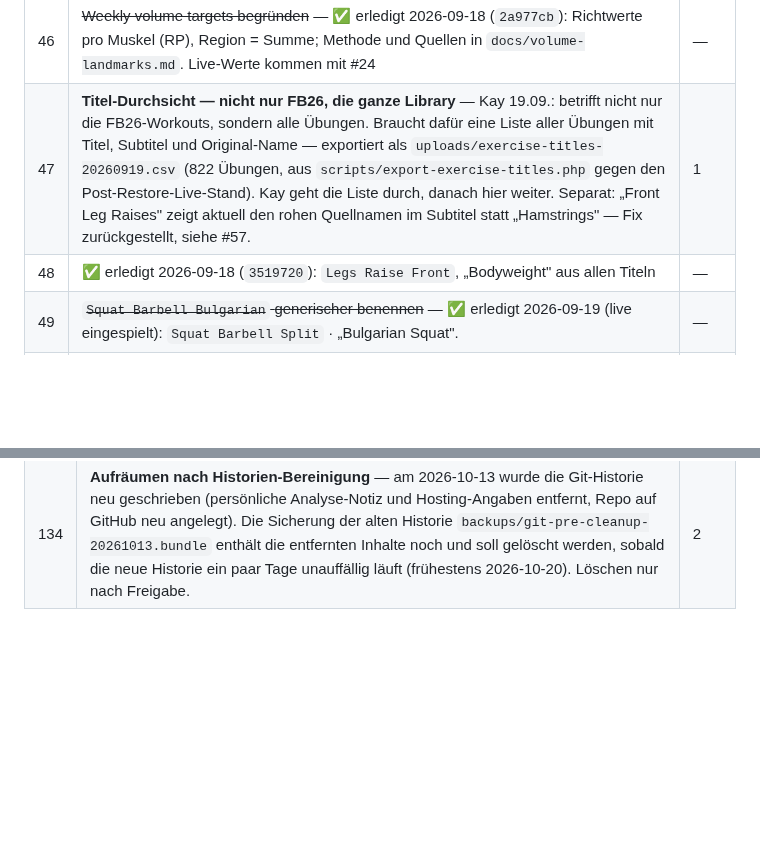
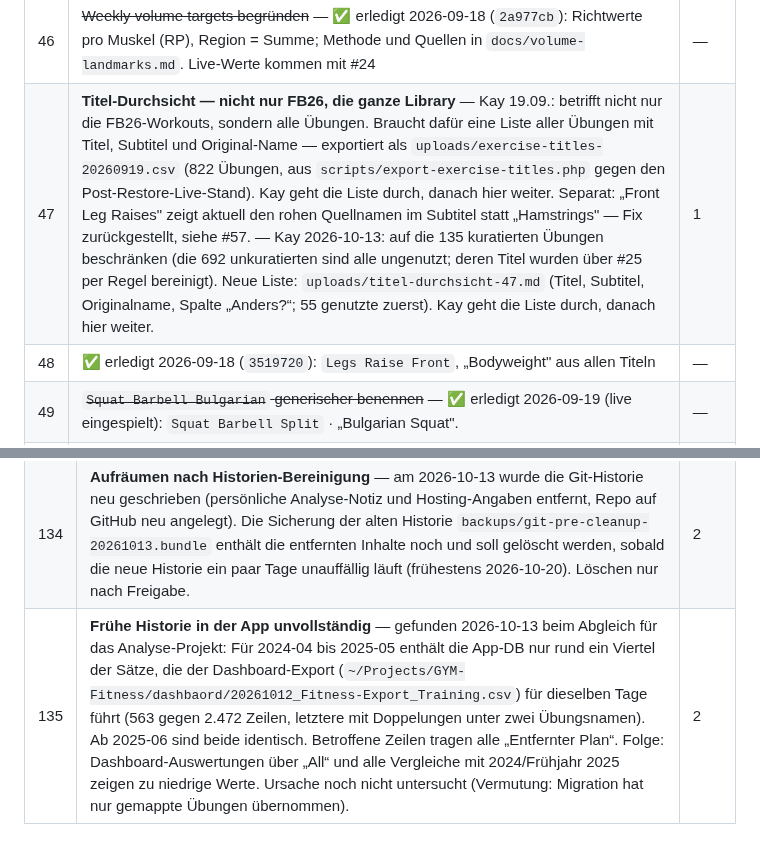
Before and after one commit to kaywiegand/gym-tracker-app, a Markdown page: BACKLOG.md, 2 parts joined by grey strips. Drawn GitHub-style; blank space fills up the shorter version.

Commit message:
docs: backlog 47 limited to curated exercises
Co-Authored-By: Claude Opus 5.5 <noreply@anthropic.com>

```diff
--- a/BACKLOG.md
+++ b/BACKLOG.md
@@ -114,7 +114,7 @@ PROCESS_LOG und `ExerciseNaming.php`.
 | 44 | ~~Edit Workout: Untertitel fehlen~~ — ✅ erledigt 2026-09-18 (`f1975a6`) | — |
 | 45 | ~~Edit Workout: „no fixed target weight"~~ — ✅ erledigt 2026-09-18 (`f1975a6`): Hinweis entfernt | — |
 | 46 | ~~Weekly volume targets begründen~~ — ✅ erledigt 2026-09-18 (`2a977cb`): Richtwerte pro Muskel (RP), Region = Summe; Methode und Quellen in `docs/volume-landmarks.md`. Live-Werte kommen mit #24 | — |
-| 47 | **Titel-Durchsicht — nicht nur FB26, die ganze Library** — Kay 19.09.: betrifft nicht nur die FB26-Workouts, sondern alle Übungen. Braucht dafür eine Liste aller Übungen mit Titel, Subtitel und Original-Name — exportiert als `uploads/exercise-titles-20260919.csv` (822 Übungen, aus `scripts/export-exercise-titles.php` gegen den Post-Restore-Live-Stand). Kay geht die Liste durch, danach hier weiter. Separat: „Front Leg Raises" zeigt aktuell den rohen Quellnamen im Subtitel statt „Hamstrings" — Fix zurückgestellt, siehe #57. | 1 |
+| 47 | **Titel-Durchsicht — nicht nur FB26, die ganze Library** — Kay 19.09.: betrifft nicht nur die FB26-Workouts, sondern alle Übungen. Braucht dafür eine Liste aller Übungen mit Titel, Subtitel und Original-Name — exportiert als `uploads/exercise-titles-20260919.csv` (822 Übungen, aus `scripts/export-exercise-titles.php` gegen den Post-Restore-Live-Stand). Kay geht die Liste durch, danach hier weiter. Separat: „Front Leg Raises" zeigt aktuell den rohen Quellnamen im Subtitel statt „Hamstrings" — Fix zurückgestellt, siehe #57. — Kay 2026-10-13: auf die 135 kuratierten Übungen beschränken (die 692 unkuratierten sind alle ungenutzt; deren Titel wurden über #25 per Regel bereinigt). Neue Liste: `uploads/titel-durchsicht-47.md` (Titel, Subtitel, Originalname, Spalte „Anders?“; 55 genutzte zuerst). Kay geht die Liste durch, danach hier weiter. | 1 |
 | 48 | ✅ erledigt 2026-09-18 (`3519720`): `Legs Raise Front`, „Bodyweight" aus allen Titeln | — |
 | 49 | ~~`Squat Barbell Bulgarian` generischer benennen~~ — ✅ erledigt 2026-09-19 (live eingespielt): `Squat Barbell Split` · „Bulgarian Squat". | — |
 | 50 | ✅ erledigt 2026-09-18 (`8d4fbd8`): Kopfbereiche fixiert | — |
@@ -228,3 +228,4 @@ Ablauf funktioniert, Sätze und Session-Ende kommen in der DB an. Funde:
 | 132 | **Dashboard/Exercise: „Last time“ und „Target“ als zwei Kacheln nebeneinander** — Kay 2026-10-13: die beiden ersten Infos je in eine eigene Kachel, beide nebeneinander. — ✅ umgesetzt 2026-10-13 (`ExerciseScope.tsx`): „Last time“ (Datum, Sätze je Gewicht untereinander) und „Target“ (Same weight / Add weight, Ziel, Begründung) nebeneinander; ohne Ziel steht „Last time“ allein in voller Breite. Im Handy-Viewport gegen eine Kopie des Live-Stands geprüft, live seit 2026-10-13 (`8ac7a92`). | 2 |
 | 133 | **Recovery-Kachel: „Estimate“ in den Titel, Skala wie im Body-Dashboard** — Kay 2026-10-13: Kachel gut gelungen. Den „Estimate“-Tag oben rechts weglassen und „Estimate“ in den Titel übernehmen. Für die Anzeige des Bereichs die Skala aus dem bestehenden Dashboard Body (Body composition) verwenden — einheitlich. — ✅ umgesetzt 2026-10-13 (`RecoveryCard.tsx`): Titel „Recovery estimate“, Tag entfernt, Skala = `BiaBandBar` (die BMI-Skala aus Body) mit den Bändern On track / Watch / Deload und dem Anteil fallender Übungen als Wert. Der weiche Unsicherheits-Marker entfällt damit. Schwelle angeglichen: ab 50 % (statt über 50 %) gilt Deload, damit Text und Skala am Grenzwert übereinstimmen. Im Handy-Viewport gegen eine Kopie des Live-Stands geprüft, PHP-Tests + Typecheck + Build grün, live seit 2026-10-13 (`54753fb`). | 2 |
 | 134 | **Aufräumen nach Historien-Bereinigung** — am 2026-10-13 wurde die Git-Historie neu geschrieben (persönliche Analyse-Notiz und Hosting-Angaben entfernt, Repo auf GitHub neu angelegt). Die Sicherung der alten Historie `backups/git-pre-cleanup-20261013.bundle` enthält die entfernten Inhalte noch und soll gelöscht werden, sobald die neue Historie ein paar Tage unauffällig läuft (frühestens 2026-10-20). Löschen nur nach Freigabe. | 2 |
+| 135 | **Frühe Historie in der App unvollständig** — gefunden 2026-10-13 beim Abgleich für das Analyse-Projekt: Für 2024-04 bis 2025-05 enthält die App-DB nur rund ein Viertel der Sätze, die der Dashboard-Export (`~/Projects/GYM-Fitness/dashbaord/20261012_Fitness-Export_Training.csv`) für dieselben Tage führt (563 gegen 2.472 Zeilen, letztere mit Doppelungen unter zwei Übungsnamen). Ab 2025-06 sind beide identisch. Betroffene Zeilen tragen alle „Entfernter Plan“. Folge: Dashboard-Auswertungen über „All“ und alle Vergleiche mit 2024/Frühjahr 2025 zeigen zu niedrige Werte. Ursache noch nicht untersucht (Vermutung: Migration hat nur gemappte Übungen übernommen). | 2 |
```
